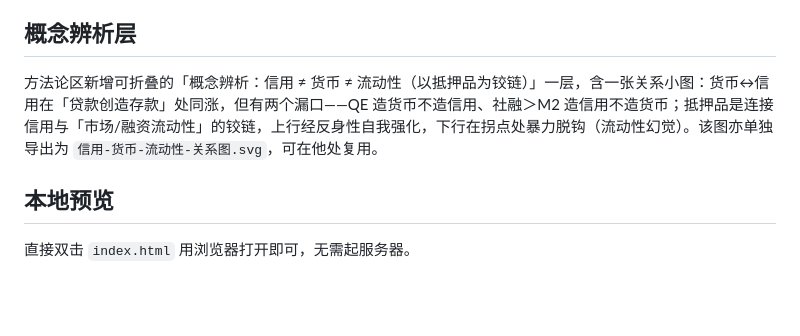
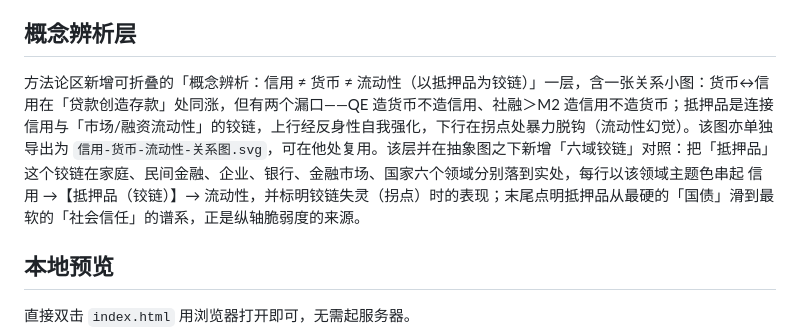
Before and after one commit to cavno/CreditExpansion, a Markdown page: README.md, the part around the change. GitHub-like rendering; blank space fills up the shorter version.

```diff
--- a/README.md
+++ b/README.md
@@ -42,7 +42,7 @@ gh repo create <仓库名> --public --source=. --push
 
 ## 概念辨析层
 
-方法论区新增可折叠的「概念辨析：信用 ≠ 货币 ≠ 流动性（以抵押品为铰链）」一层，含一张关系小图：货币↔信用在「贷款创造存款」处同涨，但有两个漏口——QE 造货币不造信用、社融＞M2 造信用不造货币；抵押品是连接信用与「市场/融资流动性」的铰链，上行经反身性自我强化，下行在拐点处暴力脱钩（流动性幻觉）。该图亦单独导出为 `信用-货币-流动性-关系图.svg`，可在他处复用。
+方法论区新增可折叠的「概念辨析：信用 ≠ 货币 ≠ 流动性（以抵押品为铰链）」一层，含一张关系小图：货币↔信用在「贷款创造存款」处同涨，但有两个漏口——QE 造货币不造信用、社融＞M2 造信用不造货币；抵押品是连接信用与「市场/融资流动性」的铰链，上行经反身性自我强化，下行在拐点处暴力脱钩（流动性幻觉）。该图亦单独导出为 `信用-货币-流动性-关系图.svg`，可在他处复用。该层并在抽象图之下新增「六域铰链」对照：把「抵押品」这个铰链在家庭、民间金融、企业、银行、金融市场、国家六个领域分别落到实处，每行以该领域主题色串起 信用 →【抵押品（铰链）】→ 流动性，并标明铰链失灵（拐点）时的表现；末尾点明抵押品从最硬的「国债」滑到最软的「社会信任」的谱系，正是纵轴脆弱度的来源。
 
 ## 本地预览
 
```
